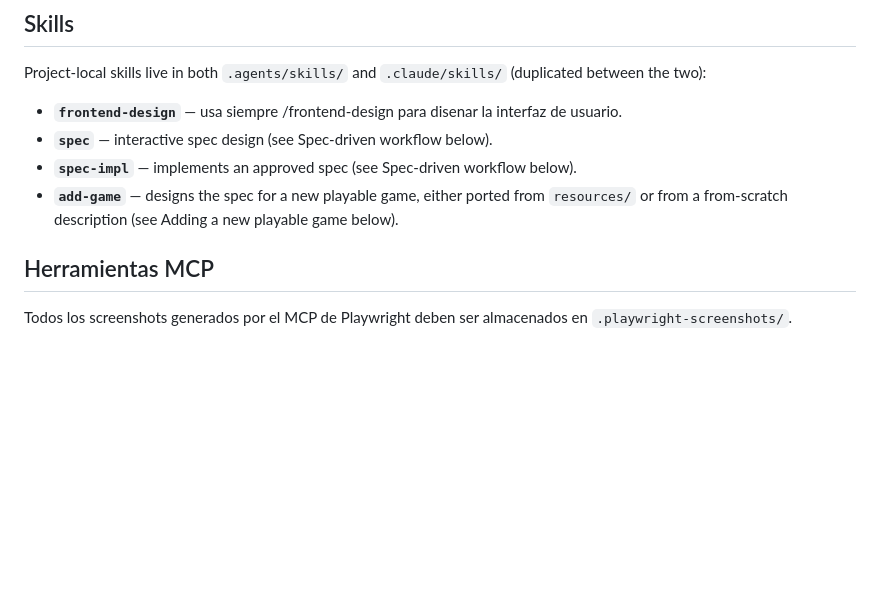
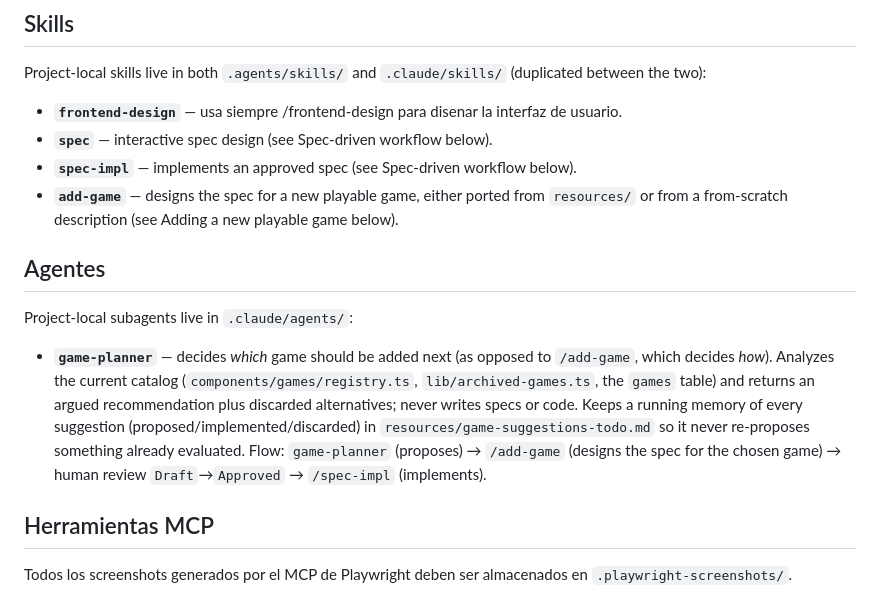
Before and after one commit to DiegoAbarcaRodriguez/Arcade-Vault-App, a Markdown page: CLAUDE.md, the part around the change. Rendered like a GitHub page; blank space fills up the shorter version.

Commit message:
feat: add game-planner agent and game suggestions backlog

```diff
--- a/CLAUDE.md
+++ b/CLAUDE.md
@@ -21,6 +21,12 @@ Project-local skills live in both `.agents/skills/` and `.claude/skills/` (dupli
 - **`spec`** — interactive spec design (see Spec-driven workflow below).
 - **`spec-impl`** — implements an approved spec (see Spec-driven workflow below).
 - **`add-game`** — designs the spec for a new playable game, either ported from `resources/` or from a from-scratch description (see Adding a new playable game below).
+
+## Agentes
+
+Project-local subagents live in `.claude/agents/`:
+
+- **`game-planner`** — decides _which_ game should be added next (as opposed to `/add-game`, which decides _how_). Analyzes the current catalog (`components/games/registry.ts`, `lib/archived-games.ts`, the `games` table) and returns an argued recommendation plus discarded alternatives; never writes specs or code. Keeps a running memory of every suggestion (proposed/implemented/discarded) in `resources/game-suggestions-todo.md` so it never re-proposes something already evaluated. Flow: `game-planner` (proposes) → `/add-game` (designs the spec for the chosen game) → human review `Draft`→`Approved` → `/spec-impl` (implements).
 
 ## Herramientas MCP
 
```
Also changed, not shown: .claude/agents/game-planner.md (added, +88 -0 lines), resources/game-suggestions-todo.md (added, +34 -0 lines).
